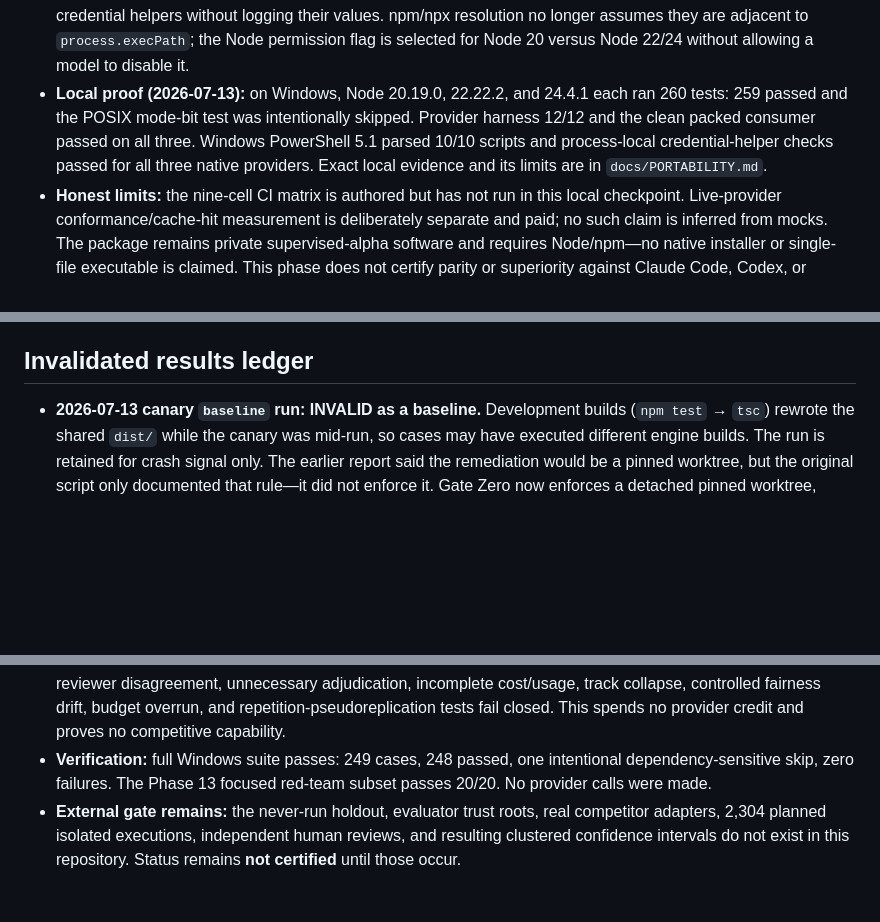
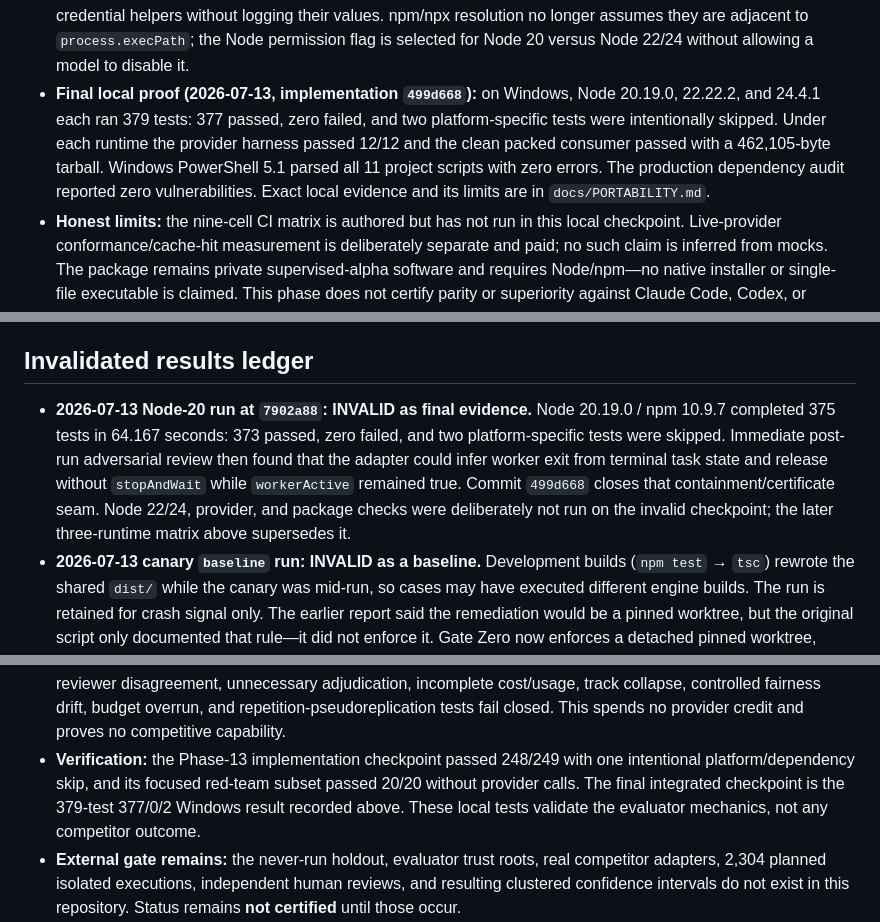
Before and after one commit to clout2buy/Vanguard, a Markdown page: docs/MASTER_REPORT.md, 3 parts joined by grey strips. Drawn GitHub-style; blank space fills up the shorter version.

```diff
--- a/docs/MASTER_REPORT.md
+++ b/docs/MASTER_REPORT.md
@@ -435,12 +470,14 @@ Phase 5–6 in this historical execution record.
   values. npm/npx resolution no longer assumes they are adjacent to
   `process.execPath`; the Node permission flag is selected for Node 20 versus
   Node 22/24 without allowing a model to disable it.
-- **Local proof (2026-07-13):** on Windows, Node 20.19.0, 22.22.2, and 24.4.1
-  each ran 260 tests: 259 passed and the POSIX mode-bit test was intentionally
-  skipped. Provider harness 12/12 and the clean packed consumer passed on all
-  three. Windows PowerShell 5.1 parsed 10/10 scripts and process-local
-  credential-helper checks passed for all three native providers. Exact local
-  evidence and its limits are in `docs/PORTABILITY.md`.
+- **Final local proof (2026-07-13, implementation `499d668`):** on Windows,
+  Node 20.19.0, 22.22.2, and 24.4.1 each ran 379 tests: 377 passed, zero
+  failed, and two platform-specific tests were intentionally skipped. Under
+  each runtime the provider harness passed 12/12 and the clean packed consumer
+  passed with a 462,105-byte tarball. Windows PowerShell 5.1 parsed all 11
+  project scripts with zero errors. The production dependency audit reported
+  zero vulnerabilities. Exact local evidence and its limits are in
+  `docs/PORTABILITY.md`.
 - **Honest limits:** the nine-cell CI matrix is authored but has not run in
   this local checkpoint. Live-provider conformance/cache-hit measurement is
   deliberately separate and paid; no such claim is inferred from mocks. The
@@ -472,6 +509,14 @@ Phase 5–6 in this historical execution record.
 
 ## Invalidated results ledger
 
+- **2026-07-13 Node-20 run at `7902a88`: INVALID as final evidence.** Node
+  20.19.0 / npm 10.9.7 completed 375 tests in 64.167 seconds: 373 passed, zero
+  failed, and two platform-specific tests were skipped. Immediate post-run
+  adversarial review then found that the adapter could infer worker exit from
+  terminal task state and release without `stopAndWait` while `workerActive`
+  remained true. Commit `499d668` closes that containment/certificate seam.
+  Node 22/24, provider, and package checks were deliberately not run on the
+  invalid checkpoint; the later three-runtime matrix above supersedes it.
 - **2026-07-13 canary `baseline` run: INVALID as a baseline.** Development
   builds (`npm test` → `tsc`) rewrote the shared `dist/` while the canary was
   mid-run, so cases may have executed different engine builds. The run is
@@ -541,9 +586,11 @@ Phase 5–6 in this historical execution record.
   unnecessary adjudication, incomplete cost/usage, track collapse, controlled
   fairness drift, budget overrun, and repetition-pseudoreplication tests fail
   closed. This spends no provider credit and proves no competitive capability.
-- **Verification:** full Windows suite passes: 249 cases, 248 passed, one
-  intentional dependency-sensitive skip, zero failures. The Phase 13 focused
-  red-team subset passes 20/20. No provider calls were made.
+- **Verification:** the Phase-13 implementation checkpoint passed 248/249 with
+  one intentional platform/dependency skip, and its focused red-team subset
+  passed 20/20 without provider calls. The final integrated checkpoint is the
+  379-test 377/0/2 Windows result recorded above. These local tests validate
+  the evaluator mechanics, not any competitor outcome.
 - **External gate remains:** the never-run holdout, evaluator trust roots,
   real competitor adapters, 2,304 planned isolated executions, independent
   human reviews, and resulting clustered confidence intervals do not exist in
```
Also changed, not shown: other parts of docs/MASTER_REPORT.md (+53 -7 lines), docs/PORTABILITY.md (+25 -12 lines).
